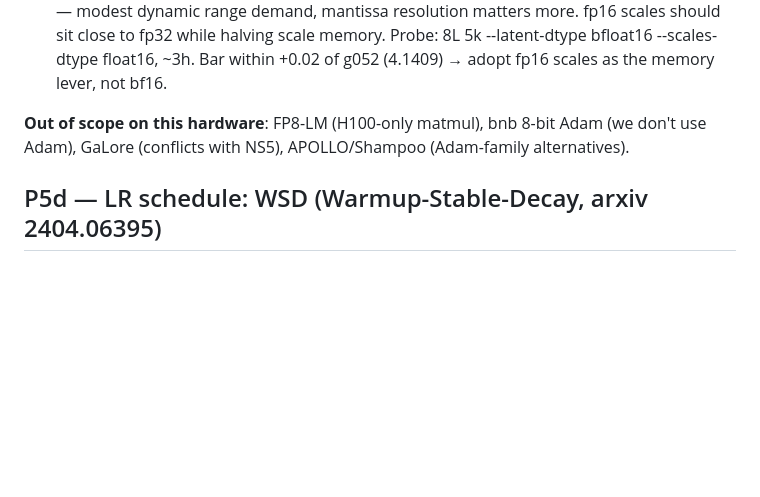
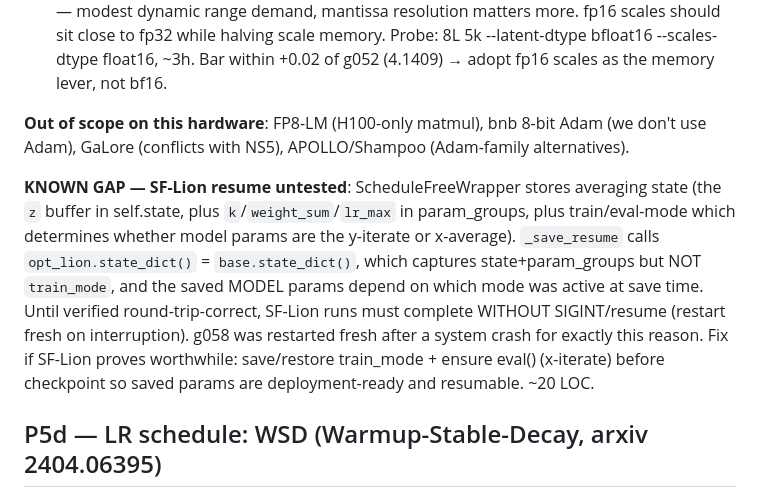
Before and after one commit to wmertens/ternary-llm-experiments, a Markdown page: autoresearch_gpt.ideas.md, the part around the change. GitHub-like rendering; blank space fills up the shorter version.

Commit message:
autoresearch_gpt.ideas: note SF-Lion resume gap (restart fresh on interrupt)

```diff
--- a/autoresearch_gpt.ideas.md
+++ b/autoresearch_gpt.ideas.md
@@ -194,6 +194,8 @@ Original gap descriptions:
 
 **Out of scope on this hardware**: FP8-LM (H100-only matmul), bnb 8-bit Adam (we don't use Adam), GaLore (conflicts with NS5), APOLLO/Shampoo (Adam-family alternatives).
 
+**KNOWN GAP — SF-Lion resume untested**: ScheduleFreeWrapper stores averaging state (the `z` buffer in self.state, plus `k`/`weight_sum`/`lr_max` in param_groups, plus train/eval-mode which determines whether model params are the y-iterate or x-average). `_save_resume` calls `opt_lion.state_dict()` = `base.state_dict()`, which captures state+param_groups but NOT `train_mode`, and the saved MODEL params depend on which mode was active at save time. Until verified round-trip-correct, SF-Lion runs must complete WITHOUT SIGINT/resume (restart fresh on interruption). g058 was restarted fresh after a system crash for exactly this reason. Fix if SF-Lion proves worthwhile: save/restore train_mode + ensure eval() (x-iterate) before checkpoint so saved params are deployment-ready and resumable. ~20 LOC.
+
 ## P5d — LR schedule: WSD (Warmup-Stable-Decay, arxiv 2404.06395)
 
 **Motivation from g051 failure**: 30k cosine (38.5h wall) landed 3.7030 vs g048 20k cosine (8.9h wall) 3.7272 — 4.3x wall for -0.024 nats. Postmortem revealed the tail-end floor-LR fine-tune (steps 28k-30k) is where most of the win materialized; the mid-run high-LR phase (5k-25k) largely spun wheels. This is exactly the failure mode WSD is designed to fix.
```
